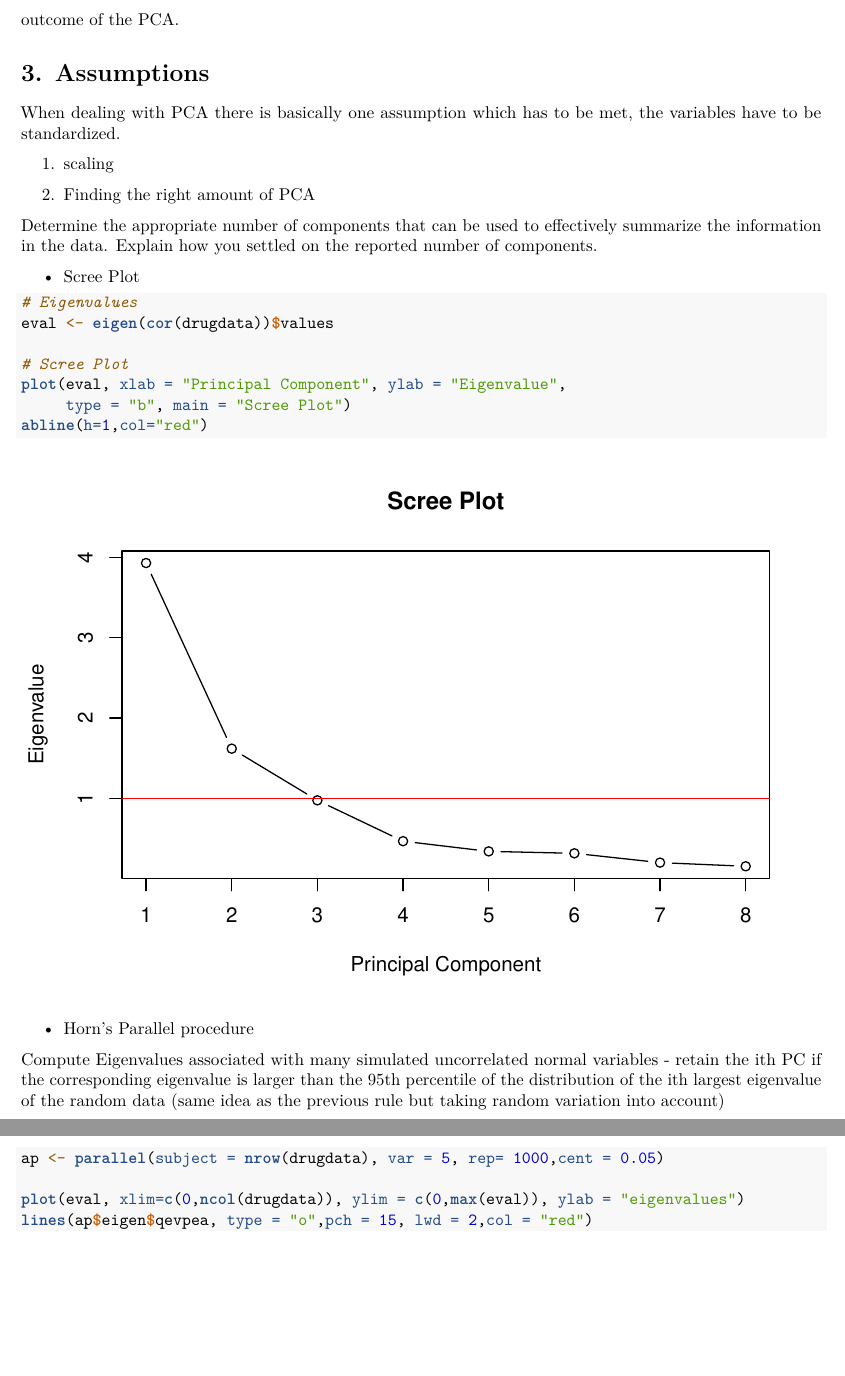
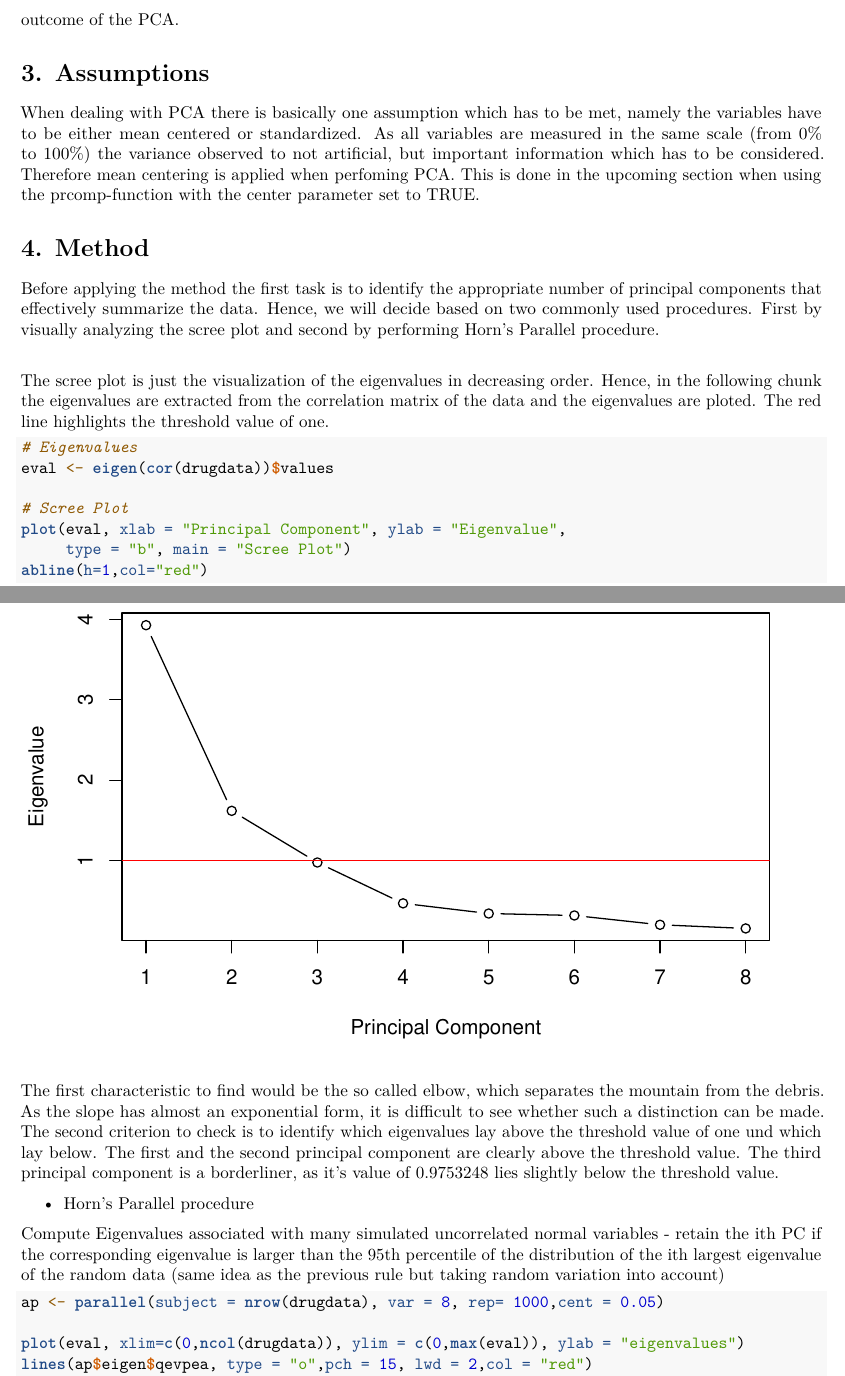
Before and after one commit to UlieS/MVS_assignments, an R Markdown document (assignment1_PCA.Rmd): two parts of pages 3 and 4 of 7 before the commit and two parts of pages 3 and 4 of 8 after it, joined at a grey line, cut so that both start at the same text, the shorter picture padded with empty space. Rendered offline with R 4.5, knitr and Pandoc, then LaTeX, with nearby package versions; code that draws random numbers runs with fixed seeds of ours.

Commit message:
section 3 and half of section 4 added

````diff
--- a/assignment1_PCA.Rmd
+++ b/assignment1_PCA.Rmd
@@ -53,15 +53,13 @@ As one would expect, the range of the variables increase as the dose increases.
 
 \section{3. Assumptions}
 
-When dealing with PCA there is basically one assumption which has to be met, the variables have to be standardized.
+When dealing with PCA there is basically one assumption which has to be met, namely the variables have to be either mean centered or standardized. As all variables are measured in the same scale (from 0% to 100%) the variance observed to not artificial, but important information which has to be considered. Therefore mean centering is applied when perfoming PCA. This is done in the upcoming section when using the prcomp-function with the center parameter set to TRUE.
 
-1. scaling
+\section{4. Method}
 
-2. Finding the right amount of PCA
+Before applying the method the first task is to identify the appropriate number of principal components that effectively summarize the data. Hence, we will decide based on two commonly used procedures. First by visually analyzing the scree plot and second by performing Horn's Parallel procedure. \
 
-Determine the appropriate number of components that can be used to effectively summarize the information in the data. Explain how you settled on the reported number of components.
-
-- Scree Plot
+The scree plot is just the visualization of the eigenvalues in decreasing order. Hence, in the following chunk the eigenvalues are extracted from the correlation matrix of the data and the eigenvalues are ploted. The red line highlights the threshold value of one.
 
 ```{r}
 # Eigenvalues
@@ -74,12 +72,14 @@ abline(h=1,col="red")
 
 ```
 
+The first characteristic to find would be the so called elbow, which separates the mountain from the debris. As the slope has almost an exponential form, it is difficult to see whether such a distinction can be made. The second criterion to check is to identify which eigenvalues lay above the threshold value of one und which lay below. The first and the second principal component are clearly above the threshold value. The third principal component is a borderliner, as it's value of 0.9753248 lies slightly below the threshold value.
+
 - Horn’s Parallel procedure
 
 Compute Eigenvalues associated with many simulated uncorrelated normal variables - retain the ith PC if the corresponding eigenvalue is larger than the 95th percentile of the distribution of the ith largest eigenvalue of the random data (same idea as the previous rule but taking random variation into account)
 
 ```{r}
-ap <- parallel(subject = nrow(drugdata), var = 5, rep= 1000,cent = 0.05)
+ap <- parallel(subject = nrow(drugdata), var = 8, rep= 1000,cent = 0.05)
 
 plot(eval, xlim=c(0,ncol(drugdata)), ylim = c(0,max(eval)), ylab = "eigenvalues")
 lines(ap$eigen$qevpea, type = "o",pch = 15, lwd = 2,col = "red")
````
Also changed, not shown: assignment1_PCA.Rmd (6 more changed lines).
